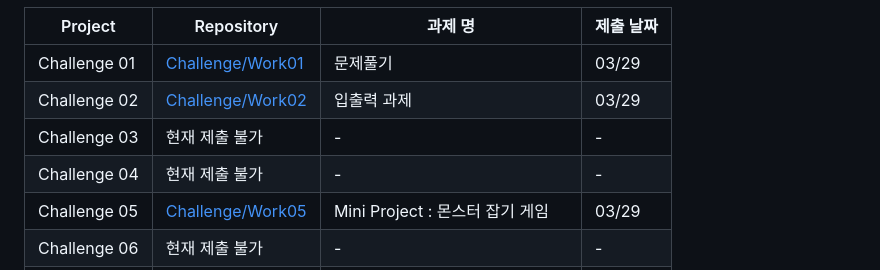
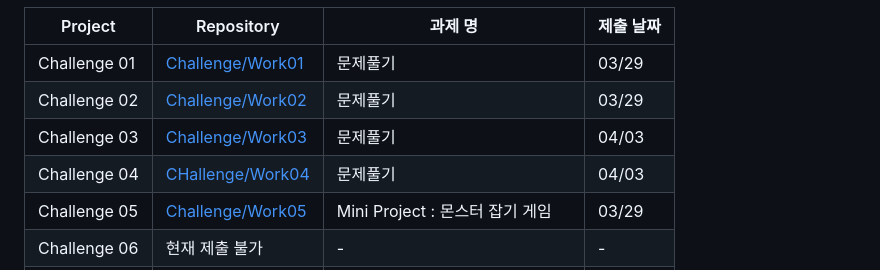
Before and after one commit to yoyobar/OZ_CodingSchool, a Markdown page: README.md, the part around the change. Rendered like a GitHub page.

```diff
--- a/README.md
+++ b/README.md
@@ -62,9 +62,9 @@ Front-end 3기 김민수의 개인 기록입니다.
 | Project      | Repository                                                                                               | 과제 명                                          | 제출 날짜 |
 | ------------ | -------------------------------------------------------------------------------------------------------- | ------------------------------------------------ | --------- |
 | Challenge 01 | [Challenge/Work01](https://github.com/yoyobar/OZ_CodingSchool/tree/main/02.JS/Challenge/Work01) | 문제풀기 | 03/29 |
-| Challenge 02 | [Challenge/Work02](https://github.com/yoyobar/OZ_CodingSchool/tree/main/02.JS/Challenge/Work02) | 입출력 과제 | 03/29 |
-| Challenge 03 | 현재 제출 불가 | - | - |
-| Challenge 04 | 현재 제출 불가 | - | - |
+| Challenge 02 | [Challenge/Work02](https://github.com/yoyobar/OZ_CodingSchool/tree/main/02.JS/Challenge/Work02) | 문제풀기 | 03/29 |
+| Challenge 03 | [Challenge/Work03](https://github.com/yoyobar/OZ_CodingSchool/tree/main/02.JS/Challenge/Work03) | 문제풀기 | 04/03 |
+| Challenge 04 | [CHallenge/Work04](https://stackblitz.com/edit/stackblitz-starters-mdz6eg?file=test1.js) | 문제풀기 | 04/03 |
 | Challenge 05 | [Challenge/Work05](https://github.com/yoyobar/OZ_CodingSchool/tree/main/02.JS/Challenge/Work05) | Mini Project : 몬스터 잡기 게임 | 03/29 |
 | Challenge 06 | 현재 제출 불가 | - | - |
 | Challenge 07 | 현재 제출 불가 | - | - |
```
